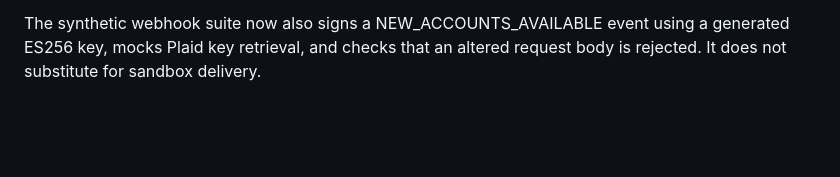
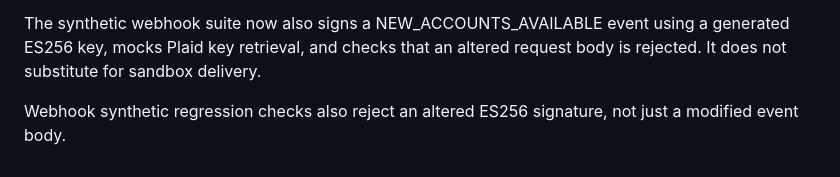
Before and after one commit to jamesasorensen-blip/FlowPay2, a Markdown page: cloudflare/README.md, the part around the change. Drawn GitHub-style; blank space fills up the shorter version.

Commit message:
docs: cover signature forgery regression (#26)

```diff
--- a/cloudflare/README.md
+++ b/cloudflare/README.md
@@ -181,3 +181,6 @@ is still required before considering the integration end-to-end verified.
 The synthetic webhook suite now also signs a NEW_ACCOUNTS_AVAILABLE event
 using a generated ES256 key, mocks Plaid key retrieval, and checks that an
 altered request body is rejected. It does not substitute for sandbox delivery.
+
+Webhook synthetic regression checks also reject an altered ES256 signature,
+not just a modified event body.
```
